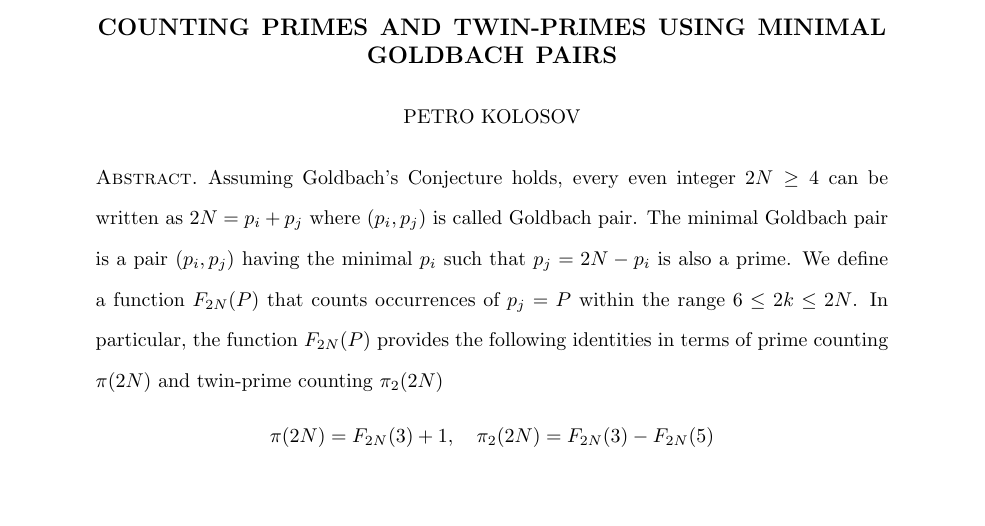
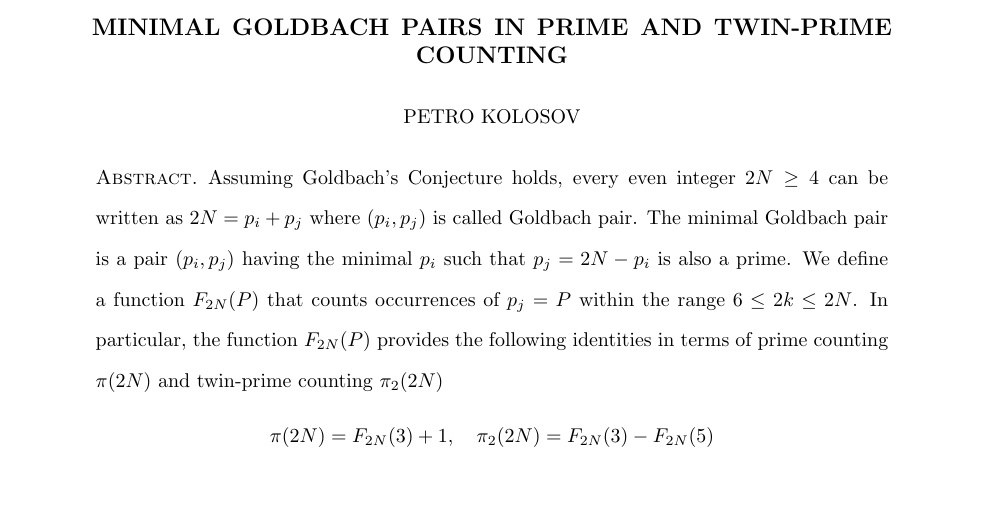
Before and after one commit to kolosovpetro/MinimalGoldbachPairsInPrimesCounting, a LaTeX paper (src/MinimalGoldbachPairsInPrimesCounting.tex): part of page 1 of 6, cut at the place of the change. Compiled offline with pdfLaTeX.

Commit message:
update title

```diff
--- a/src/MinimalGoldbachPairsInPrimesCounting.tex
+++ b/src/MinimalGoldbachPairsInPrimesCounting.tex
@@ -35,8 +35,8 @@
 
 \numberwithin{equation}{section}
 
-\title[Counting primes and twin-primes using minimal Goldbach pairs]
-{Counting primes and twin-primes using minimal Goldbach pairs}
+\title[Minimal Goldbach pairs in prime and twin-prime counting]
+{Minimal Goldbach pairs in prime and twin-prime counting}
 \author[Petro Kolosov]{Petro Kolosov}
 \date{\today}
 \address{Software Developer, DevOps Engineer}
@@ -51,7 +51,7 @@
 }
 \subjclass[2010]{11N05, 11P32}
 \hypersetup{
-    pdftitle={Counting primes and twin-primes using minimal Goldbach pairs},
+    pdftitle={Minimal Goldbach pairs in prime and twin-prime counting},
     pdfsubject={
         Goldbach conjecture,
         Goldbach pairs,
```
Also changed, not shown: CHANGELOG.md, README.md, out/MinimalGoldbachPairsInPrimesCounting.pdf.
